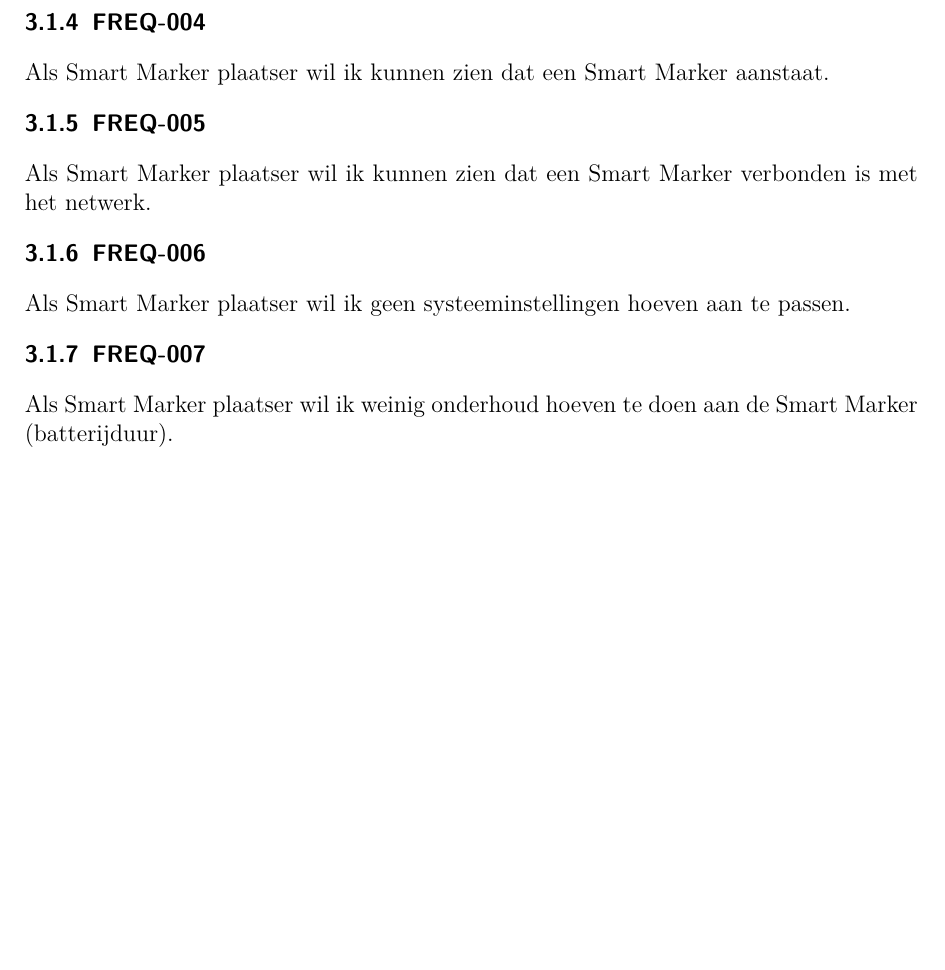
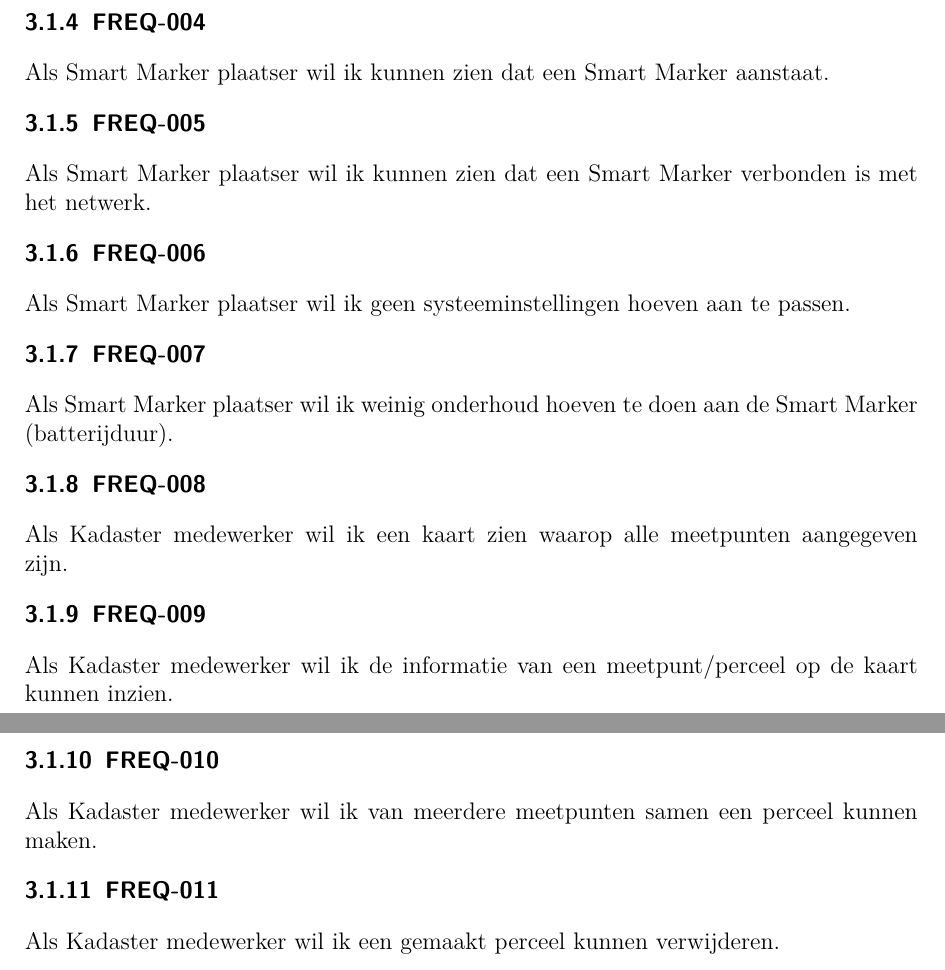
Before and after one commit to MTijmes/SmartMarkers, a LaTeX document (doc/functional.tex, which reads doc/functional/requirements.tex): part of page 5 of 13 before the commit and two parts of pages 5 and 6 of 14 after it, the two joined at a grey line, cut so that both start at the same text, the shorter picture padded with empty space. Compiled offline with pdfLaTeX.

Commit message:
Update requirements

```diff
--- a/doc/functional/requirements.tex
+++ b/doc/functional/requirements.tex
@@ -41,6 +41,22 @@ Als Smart Marker plaatser wil ik weinig onderhoud hoeven te doen aan de
 Smart Marker (batterijduur).
 \stepcounter{storynr}
 
+\story
+Als Kadaster medewerker wil ik een kaart zien waarop alle meetpunten aangegeven zijn.
+\stepcounter{storynr}
+
+\story
+Als Kadaster medewerker wil ik de informatie van een meetpunt/perceel op de kaart kunnen inzien.
+\stepcounter{storynr}
+
+\story
+Als Kadaster medewerker wil ik van meerdere meetpunten samen een perceel kunnen maken.
+\stepcounter{storynr}
+
+\story
+Als Kadaster medewerker wil ik een gemaakt perceel kunnen verwijderen.
+\stepcounter{storynr}
+
 \newpage
 \subsection{Milestones}
 \begin{itemize}
```
